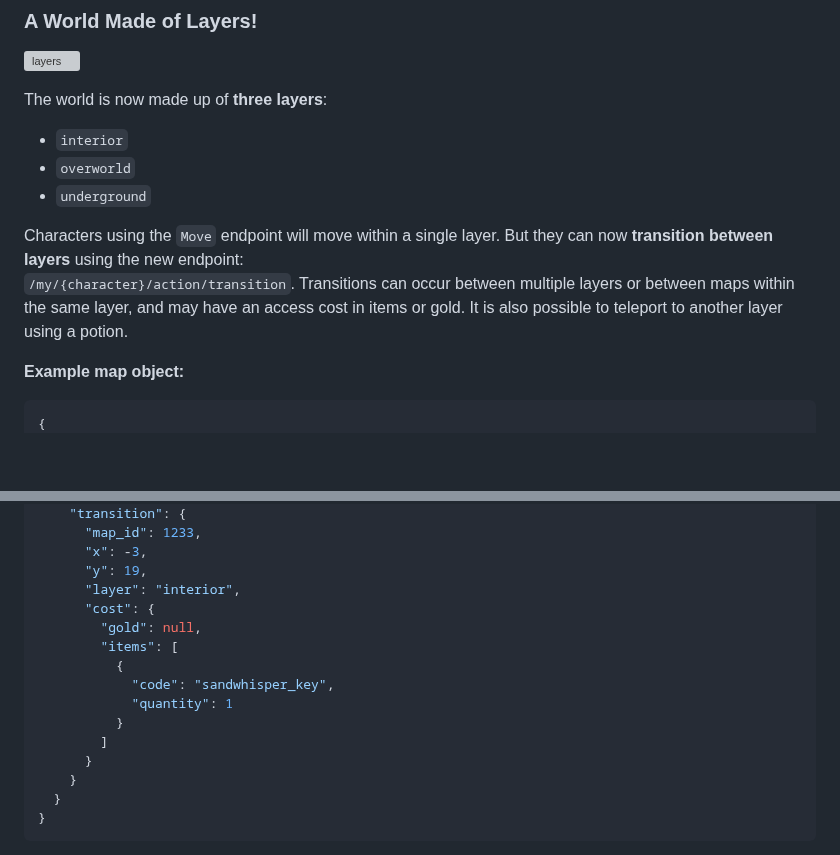
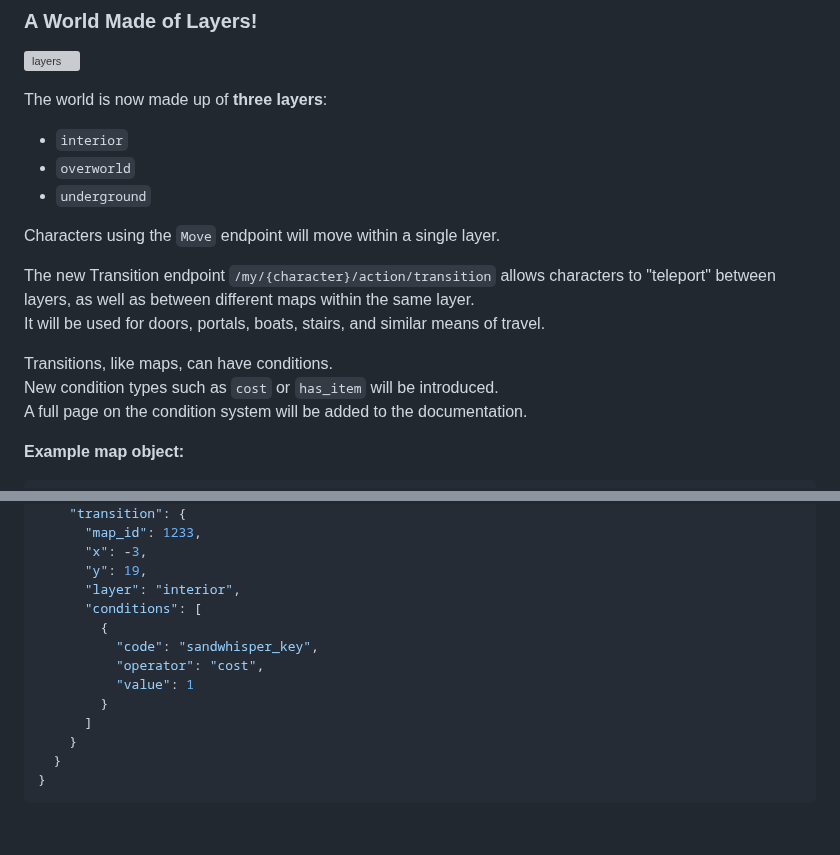
Before and after one commit to MuigetsuVB/artifacts-devblog, a Markdown page: index.md, 2 parts joined by grey strips. Rendered like a GitHub page; blank space fills up the shorter version; grey boxes are pictures that could not be loaded.

````diff
--- a/index.md
+++ b/index.md
@@ -47,12 +47,17 @@ The world is now made up of **three layers**:
 - `overworld`
 - `underground`
 
-Characters using the `Move` endpoint will move within a single layer. But they can now **transition between layers** using the new endpoint:
-`/my/{character}/action/transition`. Transitions can occur between multiple layers or between maps within the same layer, and may have an access cost in items or gold. It is also possible to teleport to another layer using a potion.
+Characters using the `Move` endpoint will move within a single layer.
+
+The new Transition endpoint `/my/{character}/action/transition` allows characters to "teleport" between layers, as well as between different maps within the same layer.
+It will be used for doors, portals, boats, stairs, and similar means of travel.
+
+Transitions, like maps, can have conditions.
+New condition types such as `cost` or `has_item` will be introduced.
+A full page on the condition system will be added to the documentation.
 
 **Example map object:**
 ```json
-{
   "data": {
     "map_id": 1231,
     "name": "Sandwhisper Isle",
@@ -73,15 +78,13 @@ Characters using the `Move` endpoint will move within a single layer. But they c
       "x": -3,
       "y": 19,
       "layer": "interior",
-      "cost": {
-        "gold": null,
-        "items": [
-          {
-            "code": "sandwhisper_key",
-            "quantity": 1
-          }
-        ]
-      }
+      "conditions": [
+        {
+          "code": "sandwhisper_key",
+          "operator": "cost",
+          "value": 1
+        }
+      ]
     }
   }
 }
````
